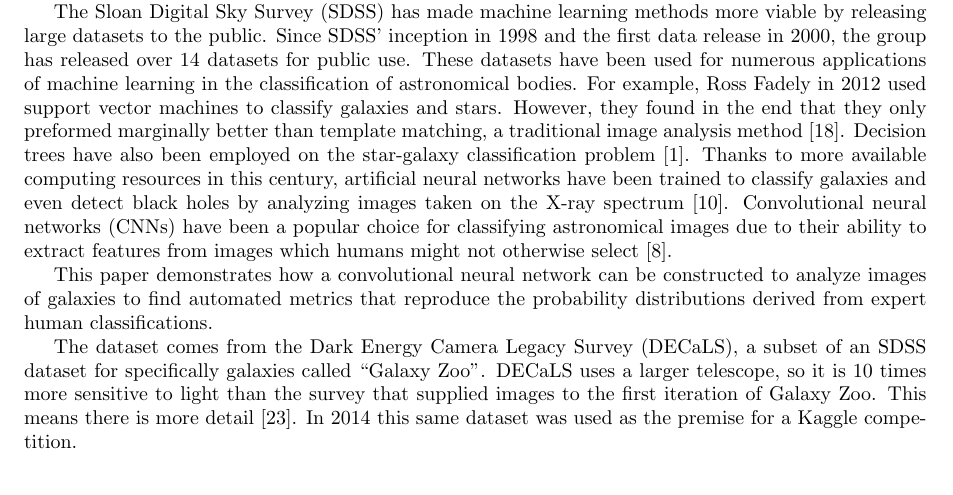
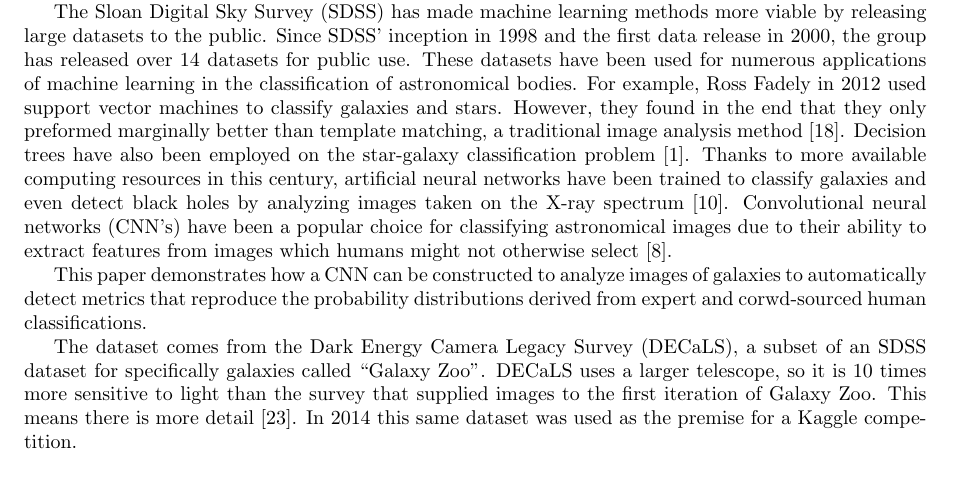
Before and after one commit to diegocasmo/ml-project, a LaTeX paper (report/main.tex, which reads report/sections/introduction.tex): part of page 1 of 12, cut so that both start at the same text. Compiled offline with pdfLaTeX.

Commit message:
abbrev. CNN. clarify human classifications

```diff
--- a/report/sections/introduction.tex
+++ b/report/sections/introduction.tex
@@ -8,9 +8,9 @@
 
 As a consequence of this search for questions regarding heavenly bodies, astronomy is a research field ripe with large datasets \cite{microsoft-galaxies}. Simultaneous to the enormous datasets, machine learning methods are rapidly becoming a go-to tool for automating data-intensive processes which normally require days or weeks of --often tedious-- human processing. Due to the incomprehensible size of the Universe, classifying celestial bodies is an excellent candidate for the application of machine learning.
 
-The Sloan Digital Sky Survey (SDSS) has made machine learning methods more viable by releasing large datasets to the public. Since SDSS' inception in 1998 and the first data release in 2000, the group has released over 14 datasets for public use. These datasets have been used for numerous applications of machine learning in the classification of astronomical bodies. For example, \citeauthor{svn-galaxy} in \citeyear{svn-galaxy} used support vector machines to classify galaxies and stars. However, they found in the end that they only preformed marginally better than template matching, a traditional image analysis method \cite{svn-galaxy}. Decision trees have also been employed on the star-galaxy classification problem \cite{ball-decision-trees}. Thanks to more available computing resources in this century, artificial neural networks have been trained to classify galaxies and even detect black holes by analyzing images taken on the X-ray spectrum \cite{black-holes}. Convolutional neural networks (CNNs) have been a popular choice for classifying astronomical images due to their ability to extract features from images which humans might not otherwise select \cite{cnn-star-galaxy}.
+The Sloan Digital Sky Survey (SDSS) has made machine learning methods more viable by releasing large datasets to the public. Since SDSS' inception in 1998 and the first data release in 2000, the group has released over 14 datasets for public use. These datasets have been used for numerous applications of machine learning in the classification of astronomical bodies. For example, \citeauthor{svn-galaxy} in \citeyear{svn-galaxy} used support vector machines to classify galaxies and stars. However, they found in the end that they only preformed marginally better than template matching, a traditional image analysis method \cite{svn-galaxy}. Decision trees have also been employed on the star-galaxy classification problem \cite{ball-decision-trees}. Thanks to more available computing resources in this century, artificial neural networks have been trained to classify galaxies and even detect black holes by analyzing images taken on the X-ray spectrum \cite{black-holes}. Convolutional neural networks (CNN's) have been a popular choice for classifying astronomical images due to their ability to extract features from images which humans might not otherwise select \cite{cnn-star-galaxy}.
 
-This paper demonstrates how a convolutional neural network can be constructed to analyze images of galaxies to find automated metrics that reproduce the probability distributions derived from expert human classifications.
+This paper demonstrates how a CNN can be constructed to analyze images of galaxies to automatically detect metrics that reproduce the probability distributions derived from expert and corwd-sourced human classifications.
 
 The dataset comes from the Dark Energy Camera Legacy Survey (DECaLS), a subset of an SDSS dataset for specifically galaxies called "Galaxy Zoo". DECaLS uses a larger telescope, so it is 10 times more sensitive to light than the survey that supplied images to the first iteration of Galaxy Zoo. This means there is more detail \cite{zooniverse}. In 2014 this same dataset was used as the premise for a Kaggle competition.
 
```
